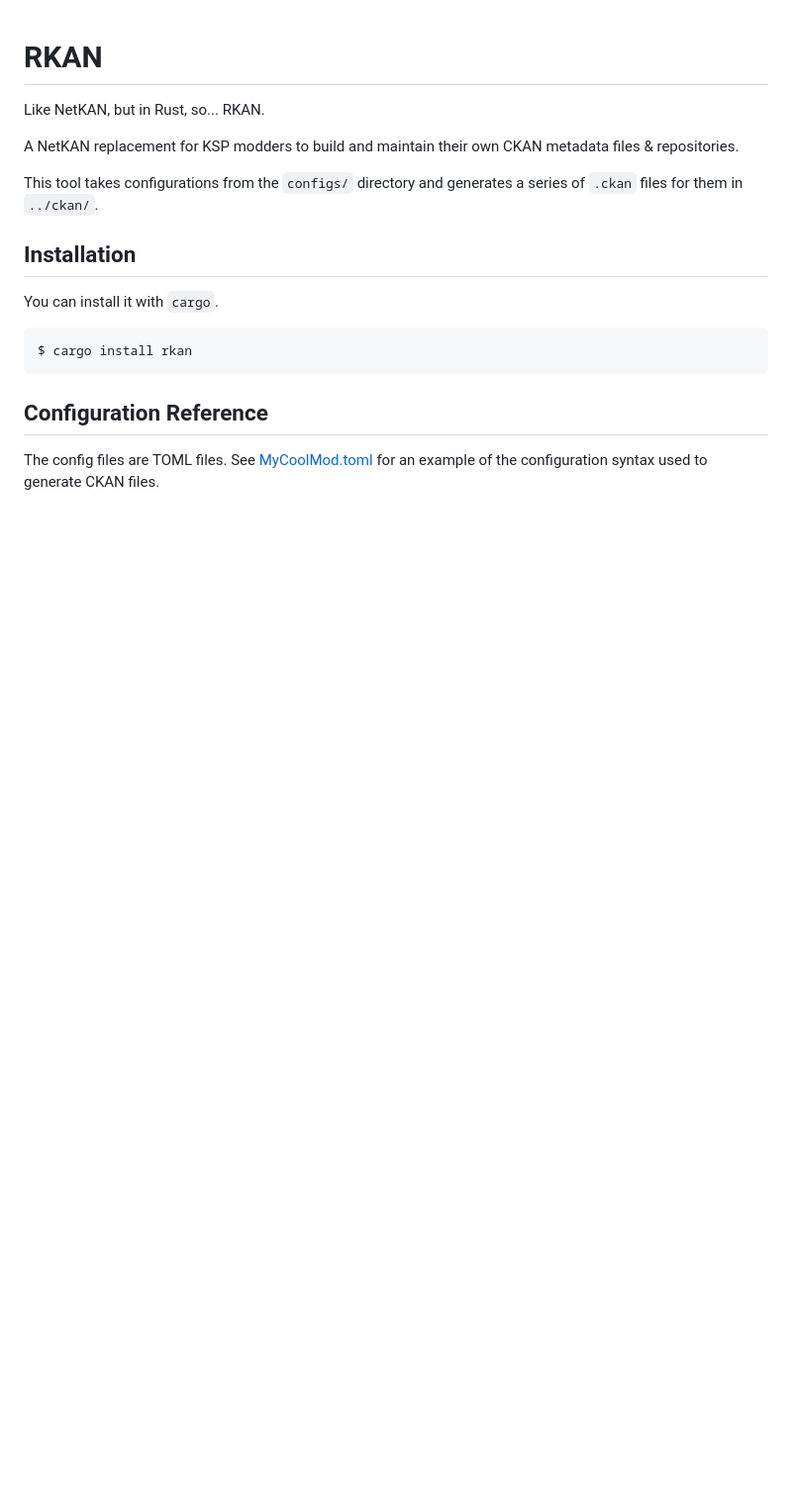
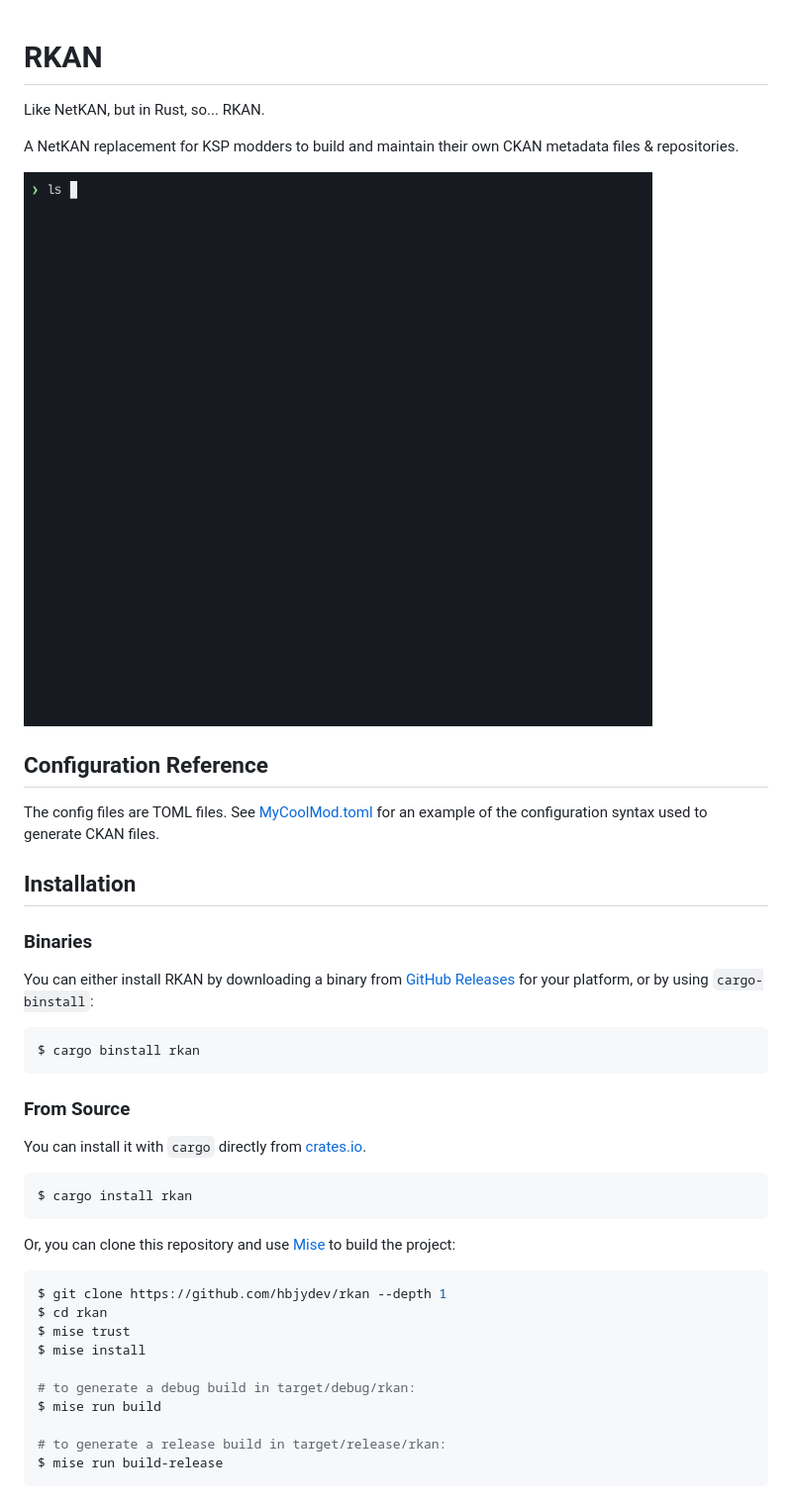
Before and after one commit to hbjydev/rkan, a Markdown page: README.md, the part around the change. Shown at 99% size. Rendered like a GitHub page; pictures changed too: docs/demo/rkan-e2e.gif (added); blank space fills up the shorter version.

Commit message:
docs: demo in the readme, updated by github actions

````diff
--- a/README.md
+++ b/README.md
@@ -5,18 +5,45 @@ Like NetKAN, but in Rust, so... RKAN.
 A NetKAN replacement for KSP modders to build and maintain their own CKAN
 metadata files & repositories.
 
-This tool takes configurations from the `configs/` directory and generates a
-series of `.ckan` files for them in `../ckan/`.
+![RKAN generates CKAN metadata from the E2E files](./docs/demo/rkan-e2e.gif)
+
+## Configuration Reference
+
+The config files are TOML files. See [MyCoolMod.toml](./examples/MyCoolMod.toml)
+for an example of the configuration syntax used to generate CKAN files.
 
 ## Installation
 
-You can install it with `cargo`.
+### Binaries
+
+You can either install RKAN by downloading a binary from
+[GitHub Releases](https://github.com/hbjydev/rkan/releases/latest) for your
+platform, or by using `cargo-binstall`:
+
+```bash
+$ cargo binstall rkan
+```
+
+### From Source
+
+You can install it with `cargo` directly from [crates.io](https://crates.io/crates/rkan).
 
 ```bash
 $ cargo install rkan
 ```
 
-## Configuration Reference
+Or, you can clone this repository and use [Mise](https://mise.jdx.dev) to build
+the project:
 
-The config files are TOML files. See [MyCoolMod.toml](./examples/MyCoolMod.toml)
-for an example of the configuration syntax used to generate CKAN files.
+```bash
+$ git clone https://github.com/hbjydev/rkan --depth 1
+$ cd rkan
+$ mise trust
+$ mise install
+
+# to generate a debug build in target/debug/rkan:
+$ mise run build
+
+# to generate a release build in target/release/rkan:
+$ mise run build-release
+```
````
Also changed, not shown: 3 other files.
